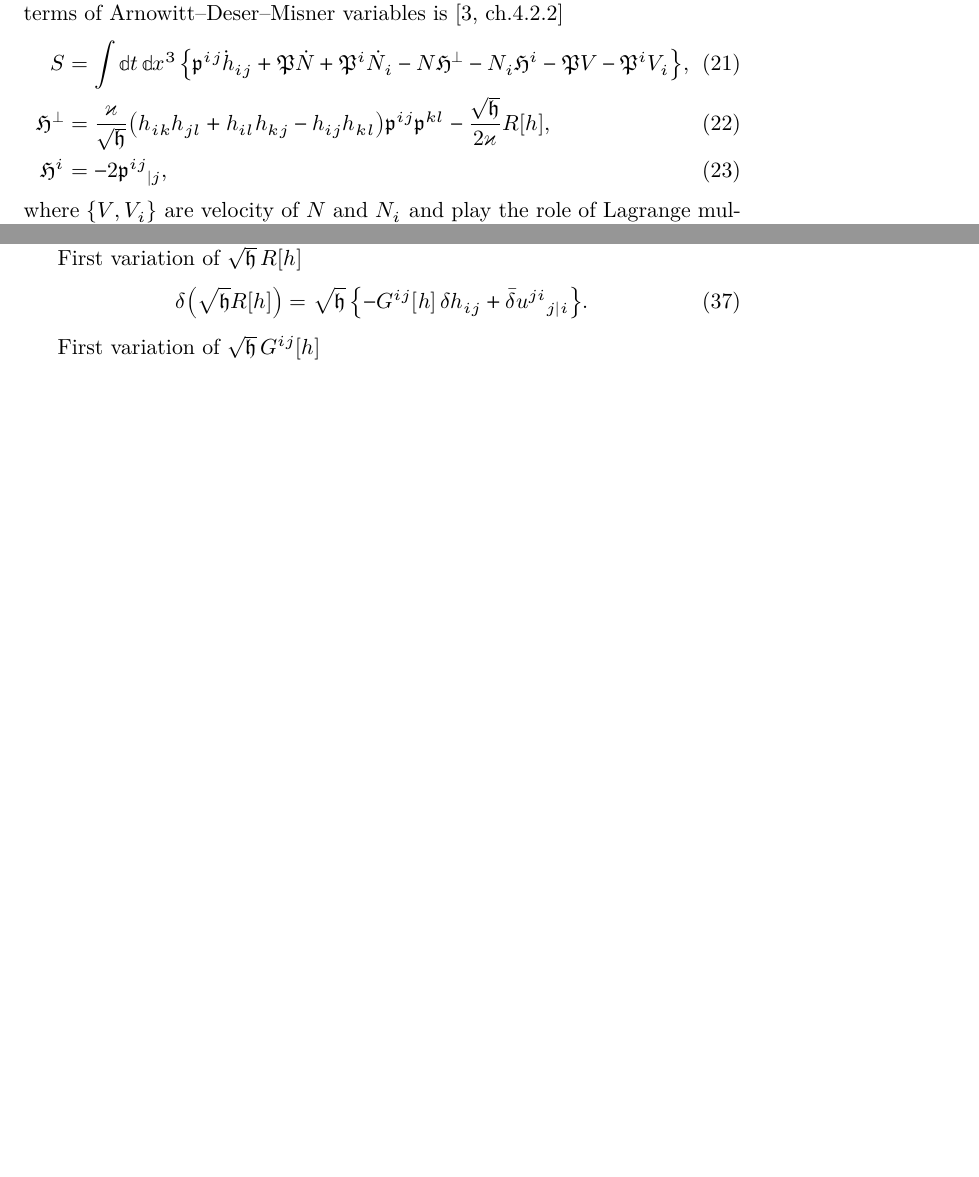
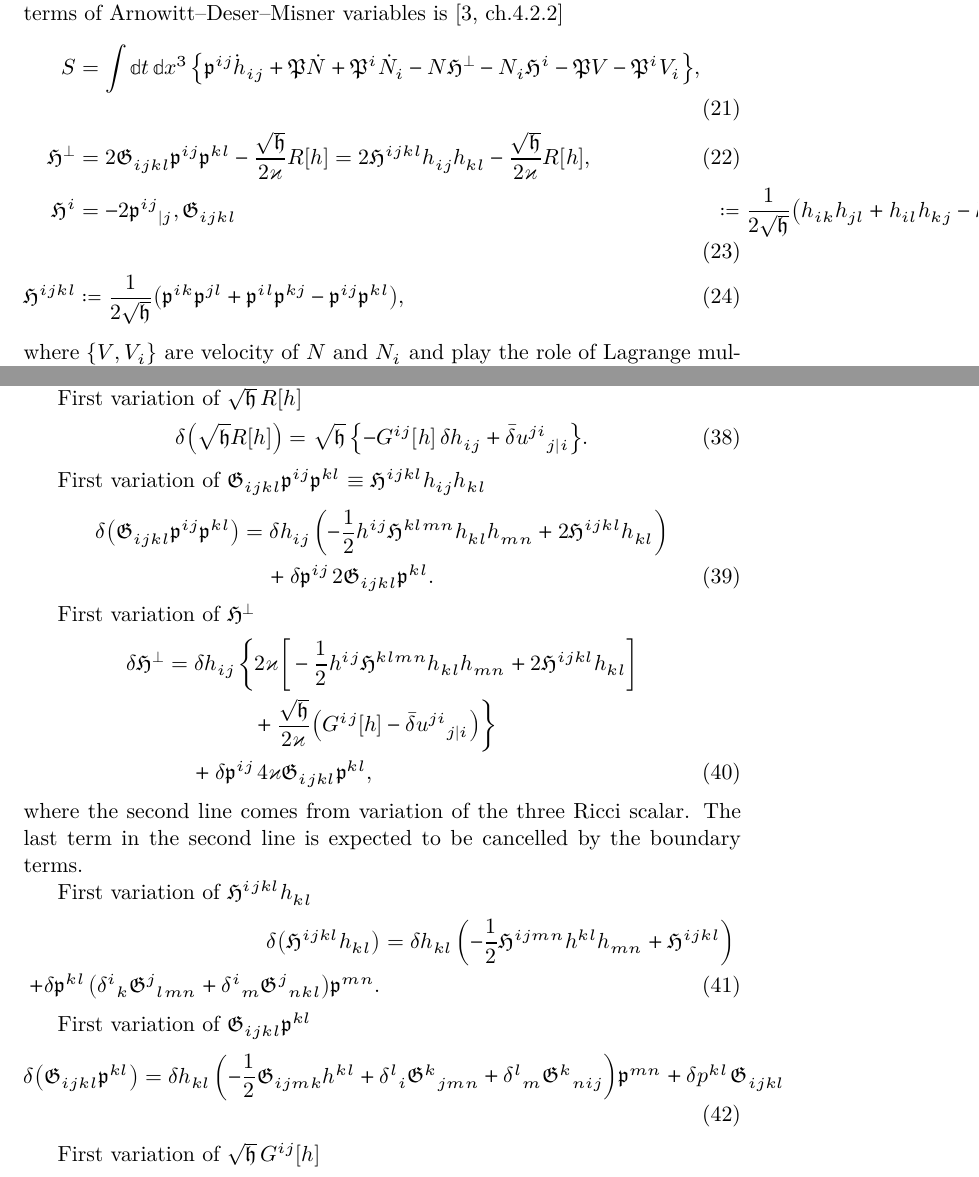
Before and after one commit to cmp0xff/Notes, a LaTeX document (cosmo-perturb/cosmo-perturb.tex): two parts of pages 3 and 5 of 6 before the commit and two parts of pages 3 and 5 of 7 after it, joined at a grey line, cut so that both start at the same text, the shorter picture padded with empty space. The pictures show the PDF file cosmo-perturb/cosmo-perturb.pdf that the author committed with the source.

Commit message:
simplification

```diff
--- a/cosmo-perturb/cosmo-perturb.tex
+++ b/cosmo-perturb/cosmo-perturb.tex
@@ -166,13 +166,24 @@ One can verify that
 Up to boundary terms, the Hamiltonian action for General Relativity in terms
 of Arnowitt--Deser--Misner variables is \cite[ch.4.2.2]{Kiefer2012}
 \begin{align}
-S &= \int\dd t\,\dd x^3\,\cbr{
+S &=
+\int\dd t\,\dd x^3\,\cbr{
 \mfrakp^{ij}\dot{h}_{ij} + \mfrakP\dot{N} + \mfrakP^i \dot{N}_i
 -N\mfrakH^\perp - N_i\mfrakH^i - \mfrakP V - \mfrakP^i V_i}, \\
-\mfrakH^\perp &= \frac{\varkappa}{\sqrt{\mfrakh}}\rbr{
-h_{ik}h_{jl} + h_{il}h_{kj} - h_{ij}h_{kl}} \mfrakp^{ij}\mfrakp^{kl}
-- \frac{\sqrt{\mfrakh}}{2\varkappa} \sfun{R}{h}, \\
-\mfrakH^i &= -2 \mfrakp^{ij}{}_{|j},
+\mfrakH^\perp &=
+2 \mfrakG_{ijkl} \mfrakp^{ij}\mfrakp^{kl}
+- \frac{\sqrt{\mfrakh}}{2\varkappa} \sfun{R}{h}
+= 2 \mfrakH^{ijkl} h_{ij}h_{kl}
+- \frac{\sqrt{\mfrakh}}{2\varkappa} \sfun{R}{h},
+\\
+\mfrakH^i &=
+-2 \mfrakp^{ij}{}_{|j},
+\mfrakG_{ijkl} &\coloneqq \frac{1}{2\sqrt{\mfrakh}}
+\rbr{h_{ik}h_{jl}+h_{il}h_{kj}-h_{ij}h_{kl}},
+\\
+\mfrakH^{ijkl} &\coloneqq \frac{1}{2\sqrt{\mfrakh}}
+\rbr{\mfrakp^{ik}\mfrakp^{jl}+\mfrakp^{il}\mfrakp^{kj}
+-\mfrakp^{ij}\mfrakp^{kl}},
 \end{align}
 where $\cbr{V, V_i}$ are velocity of $N$ and $N_i$ and play the role of
 Lagrange multipliers. Technical details about the boundary terms can be
@@ -299,16 +310,67 @@ First variation of $\sqrt{\mfrakh}\,\sfun{R}{h}$
 \bar{\dva}u^{ji}{}_{j|i}}.
 \end{align}
 
+First variation of $\mfrakG_{ijkl}\mfrakp^{ij}\mfrakp^{kl} \equiv
+\mfrakH^{ijkl}h_{ij}h_{kl}$
+\begin{align}
+\dva\rbr{ \mfrakG_{ijkl} \mfrakp^{ij}\mfrakp^{kl}}
+&=\dva h_{ij}\,\rbr{-
+\frac{1}{2} h^{ij} \mfrakH^{klmn} h_{kl} h_{mn}
++ 2 \mfrakH^{ijkl} h_{kl}}
+\nonumber \\
+&\quad\,
++\dva \mfrakp^{ij}\,2 \mfrakG_{ijkl}\mfrakp^{kl}.
+\end{align}
+
+First variation of $\mfrakH^\perp$
+\begin{align}
+\dva \mfrakH^\perp &= \dva h_{ij}\,\bigg\{
+2\varkappa \bigg[ -\frac{1}{2}h^{ij} \mfrakH^{klmn} h_{mn}
++ 2 \mfrakH^{ijkl} \bigg]h_{kl}
+\nonumber \\
+&\qquad\qquad
++\frac{\sqrt{\mfrakh}}{2\varkappa}\rbr{\sfun{G^{ij}}{h}
+-\bar{\dva}u^{ji}{}_{j|i}}\bigg\}
+\nonumber \\
+&\quad\,
++\dva \mfrakp^{ij}\,4\varkappa \mfrakG_{ijkl}\mfrakp^{kl},
+\end{align}
+where the second line comes from variation of the three Ricci scalar. The last
+term in the second line is expected to be cancelled by the boundary terms.
+
+First variation of $\mfrakH^{ijkl}h_{kl}$
+\begin{align}
+\dva\rbr{\mfrakH^{ijkl}h_{kl}} &= \dva h_{kl}\,
+\rbr{-\frac{1}{2}\mfrakH^{ijmn}h^{kl}h_{mn}+\mfrakH^{ijkl}}
+\nonumber \\
++\dva \mfrakp^{kl}\,\rbr{
+\mupdelta^{i}{}_{k}\mfrakG^{j}{}_{lmn} +
+\mupdelta^{i}{}_{m}\mfrakG^{j}{}_{nkl}}\mfrakp^{mn}.
+\end{align}
+
+First variation of $\mfrakG_{ijkl}\mfrakp^{kl}$
+\begin{align}
+\dva\rbr{\mfrakG_{ijkl}\mfrakp^{kl}} &= \dva h_{kl}\,
+\rbr{-\frac{1}{2}\mfrakG_{ijmk}h^{kl}+
+\mupdelta^{l}{}_{i}\mfrakG^{k}{}_{jmn}+
+\mupdelta^{l}{}_{m}\mfrakG^{k}{}_{nij}}\mfrakp^{mn}
++\dva p^{kl}\,\mfrakG_{ijkl}
+\end{align}
+
+
+
 First variation of $\sqrt{\mfrakh}\,\sfun{G^{ij}}{h}$
 \begin{align}
 &
 \dva\rbr{\sqrt{\mfrakh}\,\sfun{G^{ij}}{h}}
-= \sqrt{\mfrakh}\bigg\{-\frac{1}{2}\,\dva h_{kl}\cdot
+= \sqrt{\mfrakh}\bigg\{\dva h_{kl}\cdot
 \nonumber \\
-&\quad\quad\rbr{
+&\qquad\quad
+\rbr{-\frac{1}{2}}\rbr{
 R^{ik}h^{lj}+R^{il}h^{kj}-R^{ij}h^{kl}+h^{ik}G^{lj}+h^{il}G^{kj}-h^{ij}G^{kl}}
 \nonumber \\
-&\quad +\rbr{h^{il}\,\bar{\dva}u^{jk}{}_{l}
+&\quad
++\rbr{h^{il}\,\bar{\dva}u^{jk}{}_{l}
 - \frac{1}{2}h^{ij}\,\bar{\dva}u^{lk}{}_{l}}_{|k} \bigg\}.
 \end{align}
 
```
Also changed, not shown: cosmo-perturb/cosmo-perturb.pdf, cosmo-perturb/cosmo-perturb.tex (8 more changed lines).
